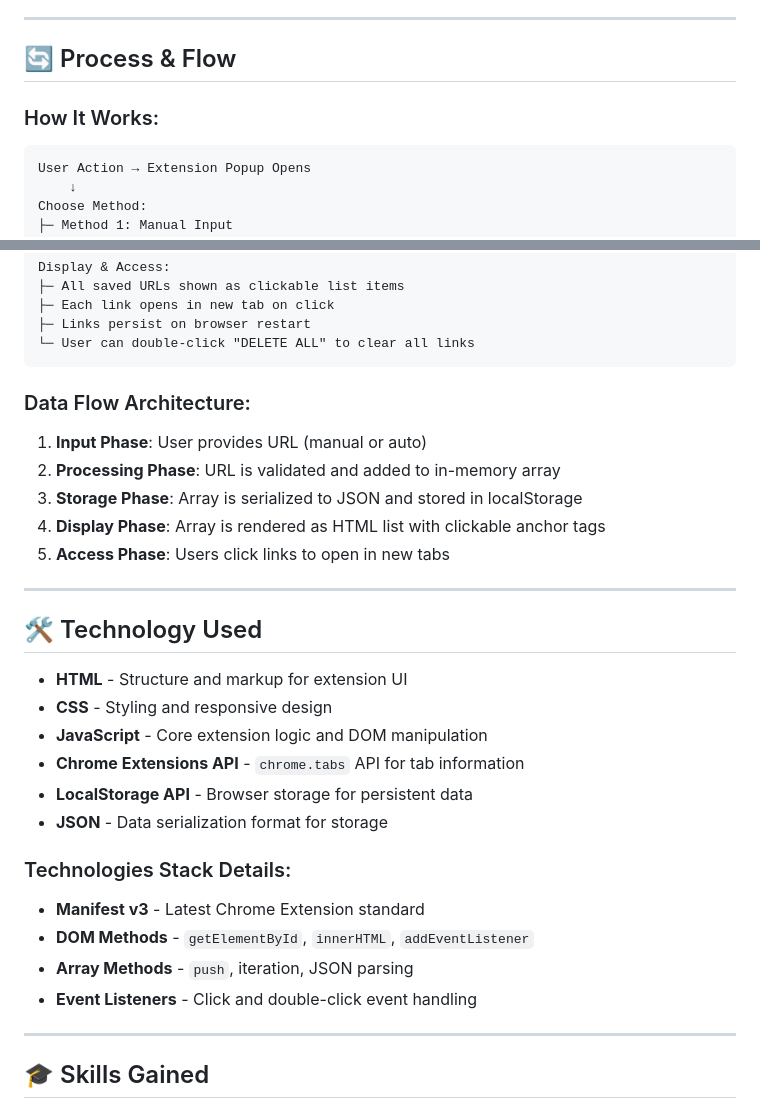
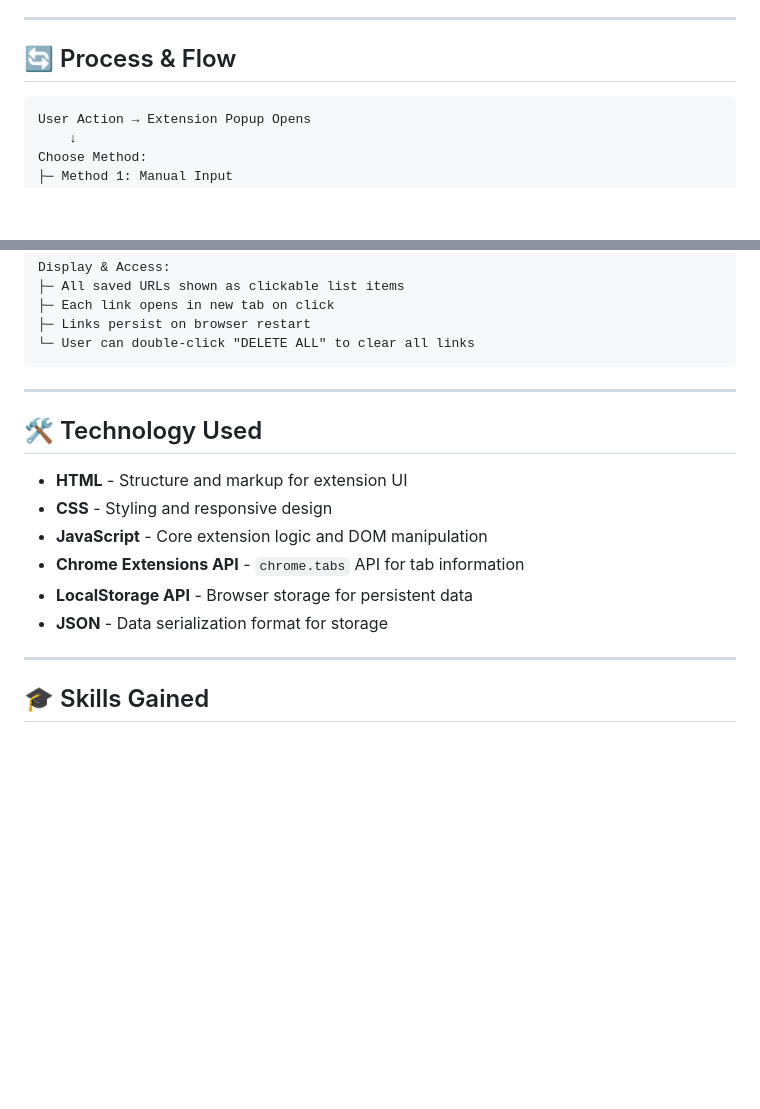
Before and after one commit to garvita2003/Chrome-Extension, a Markdown page: README.md, 2 parts joined by grey strips. GitHub-like rendering; blank space fills up the shorter version.

Commit message:
Update README to simplify process and technology details
Removed sections on how the extension works and technology stack details from the README.

````diff
--- a/README.md
+++ b/README.md
@@ -24,8 +24,6 @@
 
 ## 🔄 Process & Flow
 
-### How It Works:
-
 ```
 User Action → Extension Popup Opens
     ↓
@@ -51,15 +49,6 @@ Display & Access:
 ├─ Links persist on browser restart
 └─ User can double-click "DELETE ALL" to clear all links
 ```
-
-### Data Flow Architecture:
-
-1. **Input Phase**: User provides URL (manual or auto)
-2. **Processing Phase**: URL is validated and added to in-memory array
-3. **Storage Phase**: Array is serialized to JSON and stored in localStorage
-4. **Display Phase**: Array is rendered as HTML list with clickable anchor tags
-5. **Access Phase**: Users click links to open in new tabs
-
 ---
 
 ## 🛠️ Technology Used
@@ -70,12 +59,6 @@ Display & Access:
 - **Chrome Extensions API** - `chrome.tabs` API for tab information
 - **LocalStorage API** - Browser storage for persistent data
 - **JSON** - Data serialization format for storage
-
-### Technologies Stack Details:
-- **Manifest v3** - Latest Chrome Extension standard
-- **DOM Methods** - `getElementById`, `innerHTML`, `addEventListener`
-- **Array Methods** - `push`, iteration, JSON parsing
-- **Event Listeners** - Click and double-click event handling
 
 ---
 
````
